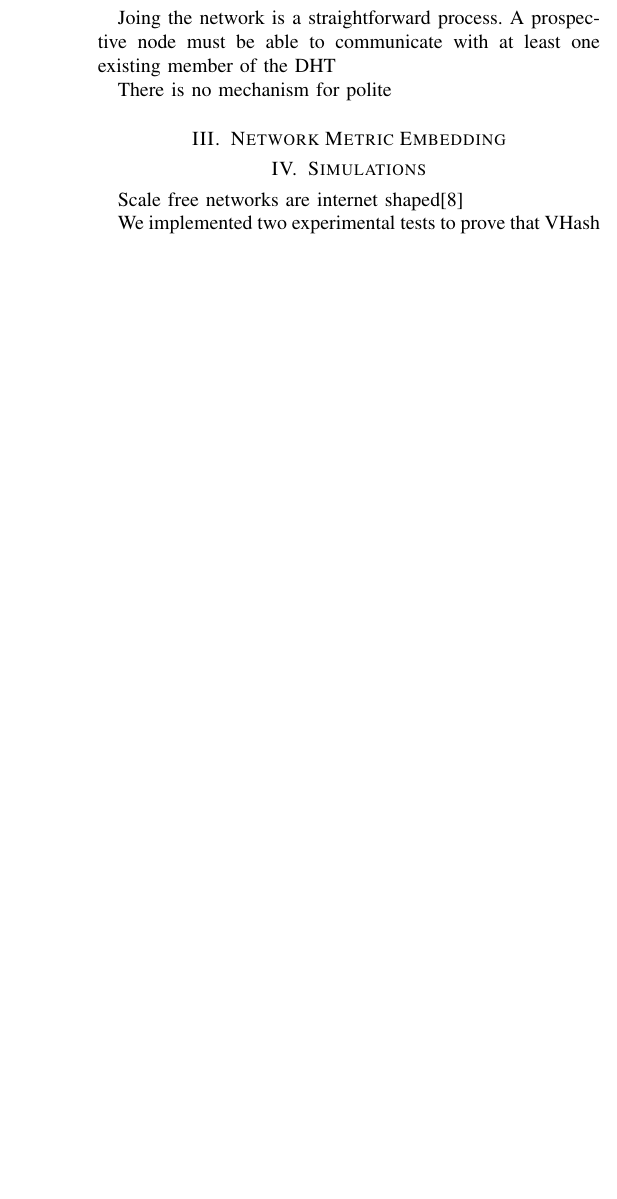
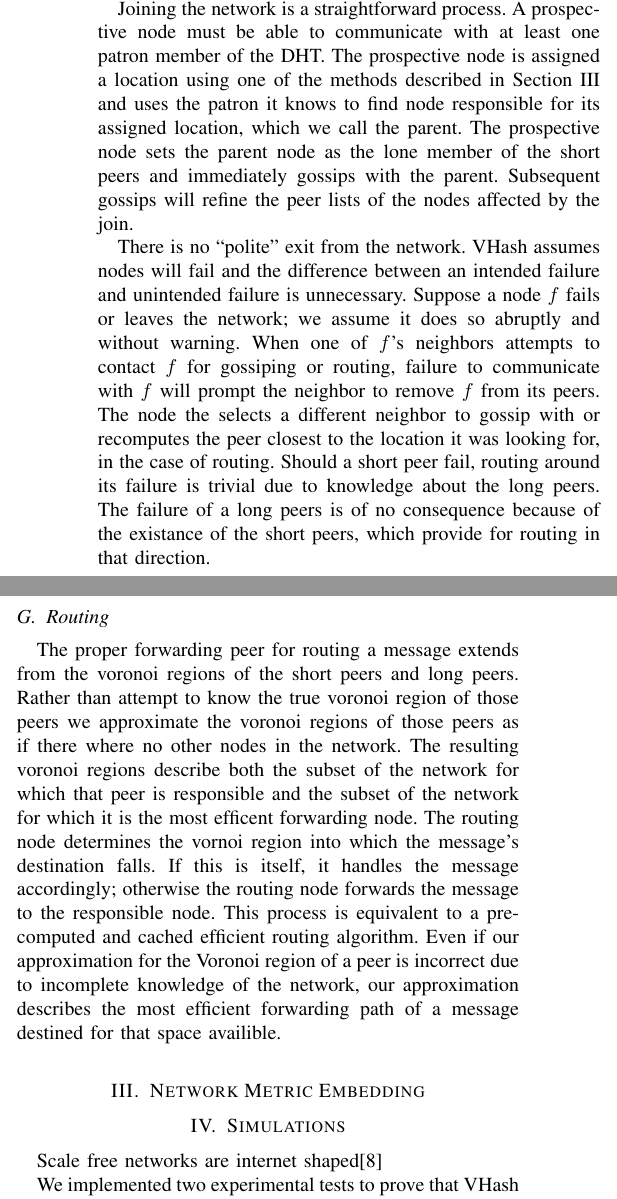
Before and after one commit to BrendanBenshoof/pyVHASH, a LaTeX paper (Paper/fullpaper.tex): part of one column of page 3 of 3 before the commit and two parts of the columns of page 3 of 4 after it, the two joined at a grey line, cut so that both start at the same text, the shorter picture padded with empty space. Compiled offline with pdfLaTeX.

Commit message:
added more paper

```diff
--- a/Paper/fullpaper.tex
+++ b/Paper/fullpaper.tex
@@ -159,5 +168,4 @@ We discuss how nodes learn about short and long peers in the Gossiping subsectio
 
 \subsection{Maintenance via Gossiping}
 Each node in the network performs maintenance periodically by `gossiping' with a randomly chosen neighbor.
-When two nodes gossip with each other, they exchange their short peers with each other.
-The node combines the lists of short peers and uses the  Distributed Greedy Voronoi Heuristic to determine which of these candidates correspond to its neighbors along the Delaunay Triangulation.
+When two nodes gossip with each other, they exchange their short peer lists with each other.
@@ -168,9 +177,28 @@ The formal algorithm for this process is described by Algorithms \ref{maint} and
 
 
 \subsection{Handling Churn}
-Joing the network is a straightforward process.  A prospective node must be able to communicate with at least one existing member of the DHT
+Churn is effects of the continous joining and exiting of nodes in the overlay.
+DHTs must have some mechanisms to handle this process to maintain fault tolerance and routing.
 
-There is no mechanism for polite
+Joining the network is a straightforward process.
+A prospective node must be able to communicate with at least one patron member of the DHT.
+The prospective node is assigned a location using one of the methods described in Section III and uses the patron it knows to find node responsible for its assigned location, which we call the parent.
+The prospective node sets the parent node as the lone member of the short peers and immediately gossips with the parent.  Subsequent gossips will refine the peer lists of the nodes affected by the join.
+
+There is no ``polite'' exit from the network. VHash assumes nodes will fail and the difference between an intended failure and unintended failure is unnecessary.
+Suppose a node $f$ fails or leaves the network; we assume it does so abruptly and without warning.
+When one of $f$'s neighbors attempts to contact $f$ for gossiping or routing, failure to communicate with $f$ will prompt the neighbor to remove $f$ from its peers.
+The node the selects a different neighbor to gossip with or recomputes the peer closest to the location it was looking for, in the case of routing.
+Should a short peer fail, routing around its failure is trivial due to knowledge about the long peers.  The failure of a long peers is of no consequence because of the existance of the short peers, which provide for routing in that direction.
+
+\subsection{Routing}
+The proper forwarding peer for routing a message extends from the voronoi regions of the short peers and long peers.
+Rather than attempt to know the true voronoi region of those peers we approximate the voronoi regions of those peers as if there where no other nodes in the network.
+The resulting voronoi regions describe both the subset of the network for which that peer is responsible and the subset of the network for which it is the most efficent forwarding node.
+The routing node determines the vornoi region into which the message's destination falls.
+If this is itself, it handles the message accordingly; otherwise the routing node forwards the message to the responsible node.
+This process is equivalent to a pre-computed and cached efficient routing algorithm.
+Even if our approximation for the Voronoi region of a peer is incorrect due to incomplete knowledge of the network, our approximation describes the most efficient forwarding path of a message  destined for that space availible.
 
 
 \section{Network Metric Embedding}
```
Also changed, not shown: New folder/u1000n_500_d_10.png (added), Paper/fullpaper.tex (12 more changed lines).
